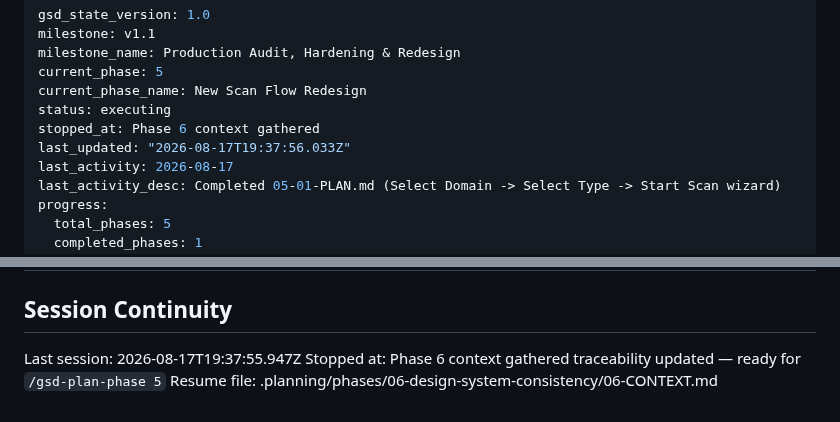
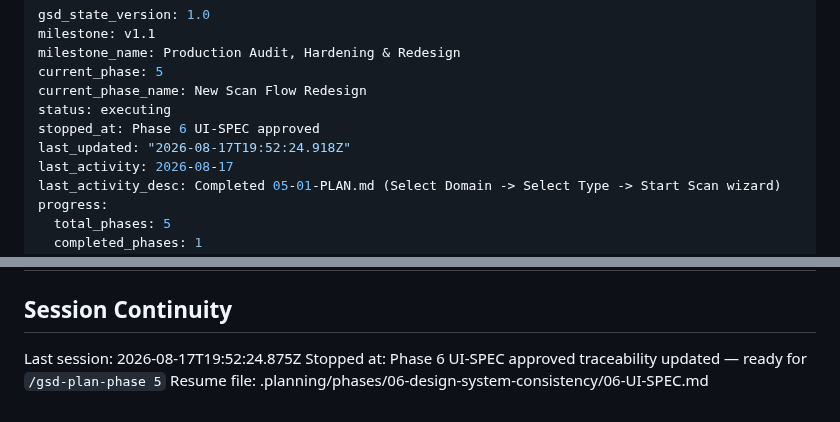
Before and after one commit to Ayomide1450/WebVulnScanner, a Markdown page: .planning/STATE.md, 2 parts joined by grey strips. GitHub-like rendering.

Commit message:
docs(state): record phase 6 UI-SPEC session
Co-Authored-By: Claude Sonnet 5 <noreply@anthropic.com>

```diff
--- a/.planning/STATE.md
+++ b/.planning/STATE.md
@@ -5,8 +5,8 @@ milestone_name: Production Audit, Hardening & Redesign
 current_phase: 5
 current_phase_name: New Scan Flow Redesign
 status: executing
-stopped_at: Phase 6 context gathered
-last_updated: "2026-08-17T19:37:56.033Z"
+stopped_at: Phase 6 UI-SPEC approved
+last_updated: "2026-08-17T19:52:24.918Z"
 last_activity: 2026-08-17
 last_activity_desc: Completed 05-01-PLAN.md (Select Domain -> Select Type -> Start Scan wizard)
 progress:
@@ -125,7 +125,7 @@ Items acknowledged and carried forward from previous milestone close:
 
 ## Session Continuity
 
-Last session: 2026-08-17T19:37:55.947Z
-Stopped at: Phase 6 context gathered
+Last session: 2026-08-17T19:52:24.875Z
+Stopped at: Phase 6 UI-SPEC approved
 traceability updated — ready for `/gsd-plan-phase 5`
-Resume file: .planning/phases/06-design-system-consistency/06-CONTEXT.md
+Resume file: .planning/phases/06-design-system-consistency/06-UI-SPEC.md
```
